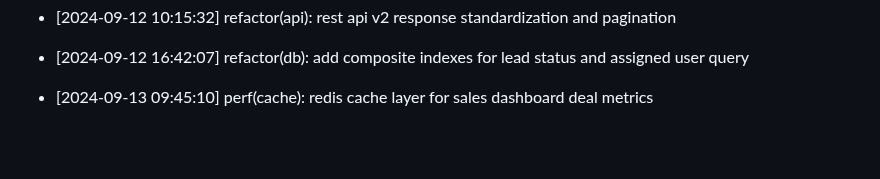
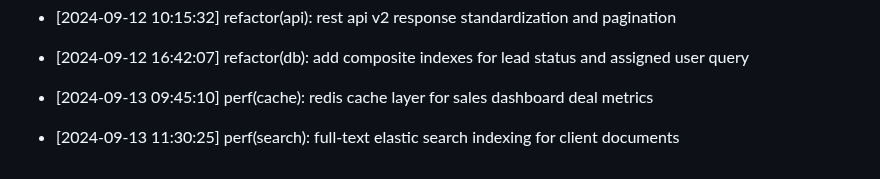
Before and after one commit to Goekss/CrmAPP, a Markdown page: CHANGELOG.md, the part around the change. GitHub-like rendering; blank space fills up the shorter version.

Commit message:
perf(search): full-text elastic search indexing for client documents

```diff
--- a/CHANGELOG.md
+++ b/CHANGELOG.md
@@ -140,3 +140,5 @@
 - [2024-09-12 16:42:07] refactor(db): add composite indexes for lead status and assigned user query
 
 - [2024-09-13 09:45:10] perf(cache): redis cache layer for sales dashboard deal metrics
+
+- [2024-09-13 11:30:25] perf(search): full-text elastic search indexing for client documents
```
